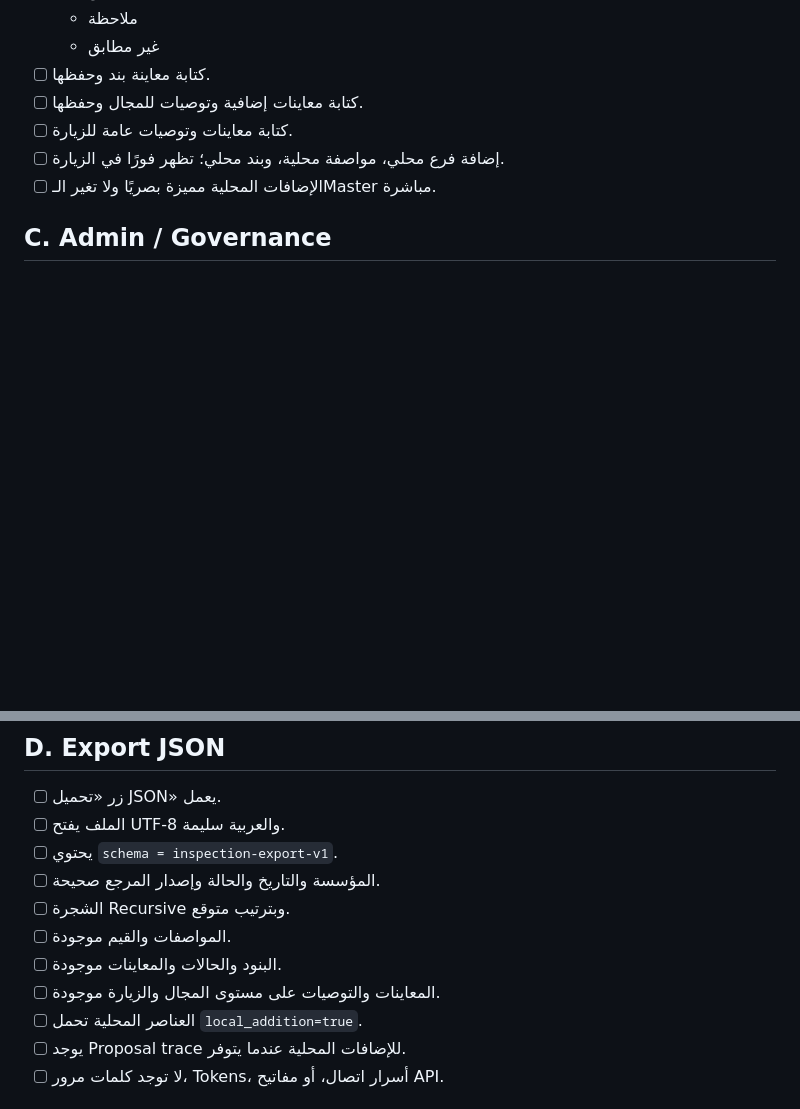
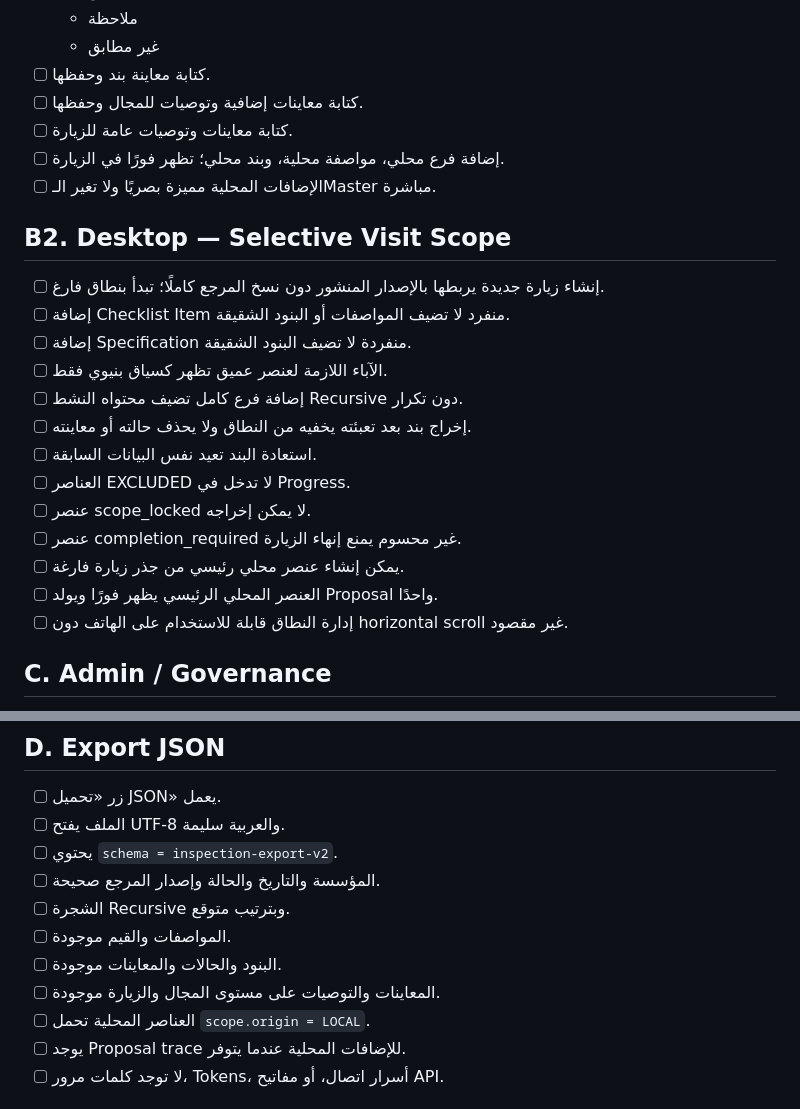
Before and after one commit to scientifica007/Inspector_Website_001, a Markdown page: docs/15-PILOT-ACCEPTANCE.md, 2 parts joined by grey strips. Drawn GitHub-style; blank space fills up the shorter version.

Commit message:
docs: add selective scope pilot acceptance checks

```diff
--- a/docs/15-PILOT-ACCEPTANCE.md
+++ b/docs/15-PILOT-ACCEPTANCE.md
@@ -31,6 +31,22 @@
 - [ ] إضافة فرع محلي، مواصفة محلية، وبند محلي؛ تظهر فورًا في الزيارة.
 - [ ] الإضافات المحلية مميزة بصريًا ولا تغير الـMaster مباشرة.
 
+## B2. Desktop — Selective Visit Scope
+
+- [ ] إنشاء زيارة جديدة يربطها بالإصدار المنشور دون نسخ المرجع كاملًا؛ تبدأ بنطاق فارغ.
+- [ ] إضافة Checklist Item منفرد لا تضيف المواصفات أو البنود الشقيقة.
+- [ ] إضافة Specification منفردة لا تضيف البنود الشقيقة.
+- [ ] الآباء اللازمة لعنصر عميق تظهر كسياق بنيوي فقط.
+- [ ] إضافة فرع كامل تضيف محتواه النشط Recursive دون تكرار.
+- [ ] إخراج بند بعد تعبئته يخفيه من النطاق ولا يحذف حالته أو معاينته.
+- [ ] استعادة البند تعيد نفس البيانات السابقة.
+- [ ] العناصر EXCLUDED لا تدخل في Progress.
+- [ ] عنصر scope_locked لا يمكن إخراجه.
+- [ ] عنصر completion_required غير محسوم يمنع إنهاء الزيارة.
+- [ ] يمكن إنشاء عنصر محلي رئيسي من جذر زيارة فارغة.
+- [ ] العنصر المحلي الرئيسي يظهر فورًا ويولد Proposal واحدًا.
+- [ ] إدارة النطاق قابلة للاستخدام على الهاتف دون horizontal scroll غير مقصود.
+
 ## C. Admin / Governance
 
 - [ ] Admin يرى هندسة المرجع ولا يراها المفتش.
@@ -49,13 +65,13 @@
 
 - [ ] زر «تحميل JSON» يعمل.
 - [ ] الملف يفتح UTF-8 والعربية سليمة.
-- [ ] يحتوي `schema = inspection-export-v1`.
+- [ ] يحتوي `schema = inspection-export-v2`.
 - [ ] المؤسسة والتاريخ والحالة وإصدار المرجع صحيحة.
 - [ ] الشجرة Recursive وبترتيب متوقع.
 - [ ] المواصفات والقيم موجودة.
 - [ ] البنود والحالات والمعاينات موجودة.
 - [ ] المعاينات والتوصيات على مستوى المجال والزيارة موجودة.
-- [ ] العناصر المحلية تحمل `local_addition=true`.
+- [ ] العناصر المحلية تحمل `scope.origin = LOCAL`.
 - [ ] يوجد Proposal trace للإضافات المحلية عندما يتوفر.
 - [ ] لا توجد كلمات مرور، Tokens، أسرار اتصال، أو مفاتيح API.
 
```
